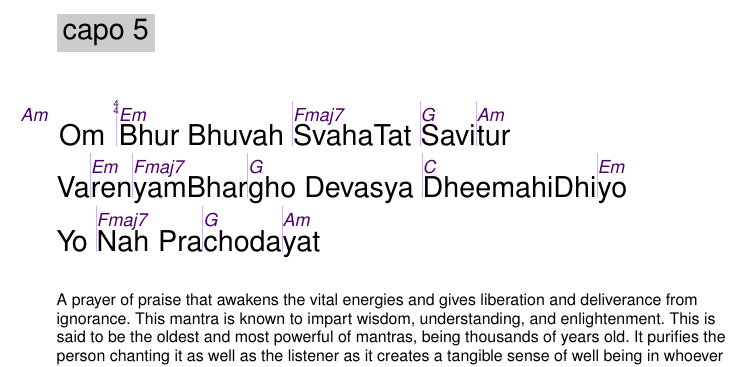
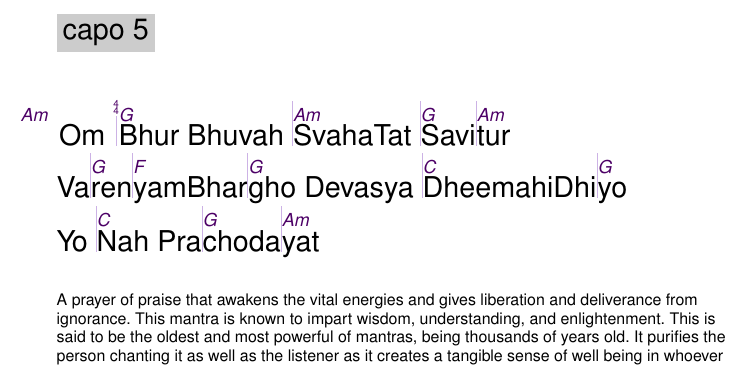
Before and after one commit to unilaiva/unilaiva-songbook, a LaTeX book (wisdom-songbook.tex, which reads content/songs_mantra_hindu.tex): part of page 14 of 121, cut so that both start at the same text. Compiled offline with pdfLaTeX.

Commit message:
'Gayatri Mantra': change chords

```diff
--- a/content/songs_mantra_hindu.tex
+++ b/content/songs_mantra_hindu.tex
@@ -204,10 +204,10 @@
            Om Bhur Bhuvah Svaha}[]
   \capo{5}
   \beginverse
-    \[Am] Om |\[Em]Bhur Bhuvah |\[Fmaj7]Svaha
-    Tat |\[G]Savi|\[Am]tur Va|\[Em]ren|\[Fmaj7]yam
+    \[Am] Om |\[G]Bhur Bhuvah |\[Am]Svaha
+    Tat |\[G]Savi|\[Am]tur Va|\[G]ren|\[F]yam
     Bhar|\[G]gho Devasya |\[C]Dheemahi
-    Dhi|\[Em]yo Yo |\[Fmaj7]Nah Pra|\[G]choda|\[Am]yat
+    Dhi|\[G]yo Yo |\[C]Nah Pra|\[G]choda|\[Am]yat
   \endverse
   \begin{explanation}
     A prayer of praise that awakens the vital energies and gives liberation and deliverance from
```
